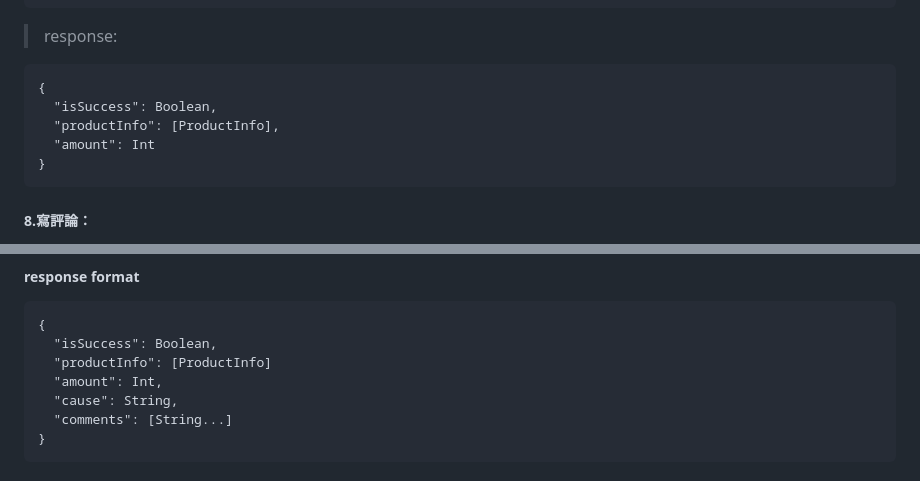
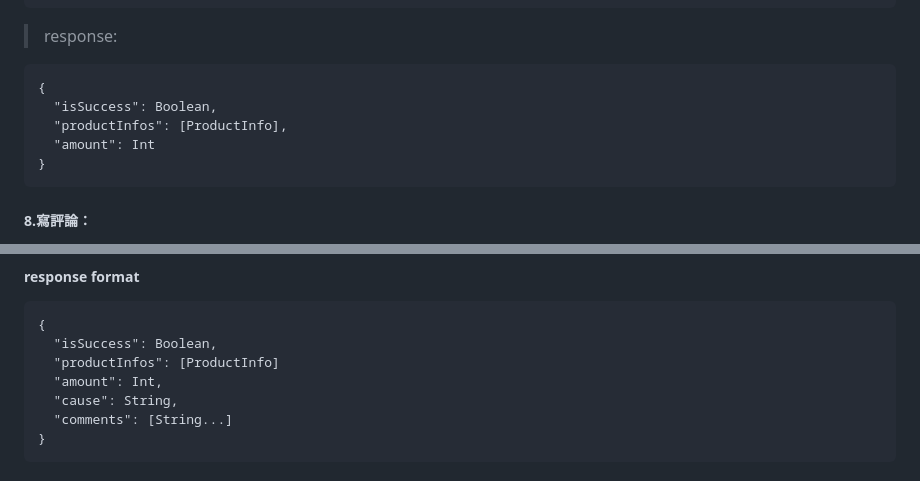
Before and after one commit to Wang-Wei-Li/WebAppServer, a Markdown page: README.md, 2 parts joined by grey strips. Rendered like a GitHub page.

````diff
--- a/README.md
+++ b/README.md
@@ -152,7 +152,7 @@ image.img
 ```
 {
   "isSuccess": Boolean,
-  "productInfo": [ProductInfo],
+  "productInfos": [ProductInfo],
   "amount": Int
 }
 ```
@@ -187,7 +187,7 @@ image.img
 ```
 {
   "isSuccess": Boolean,
-  "productInfo": [ProductInfo]
+  "productInfos": [ProductInfo]
   "amount": Int,
   "cause": String,
   "comments": [String...]
````
Also changed, not shown: other parts of README.md (+5 -5 lines).
